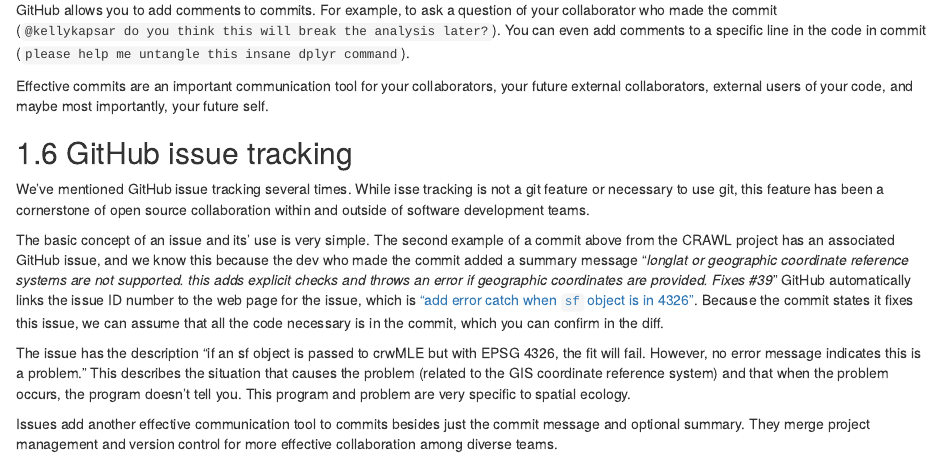
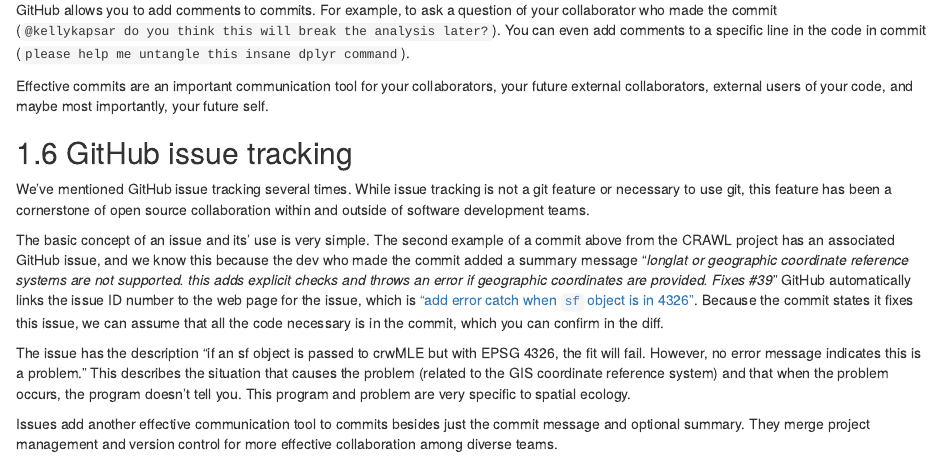
Before and after one commit to IBEEM-MSU/ibeem-collaborative-coding, an R Markdown document (02-github-in-practice.Rmd): the page in a window 1100 px wide, from 6410 px down. Rendered offline with R 4.5, knitr and Pandoc, with nearby package versions; drawn as R Markdown's standard HTML page in place of the format the file asks for.

Commit message:
fix typo in "issue" in section 2.6 #35

```diff
--- a/02-github-in-practice.Rmd
+++ b/02-github-in-practice.Rmd
@@ -264,7 +264,7 @@
 
 ## GitHub issue tracking
 
-We've mentioned GitHub issue tracking several times. While isse tracking is not a git feature or necessary to use git, this feature has been a cornerstone of open source collaboration within and outside of software development teams.
+We've mentioned GitHub issue tracking several times. While issue tracking is not a git feature or necessary to use git, this feature has been a cornerstone of open source collaboration within and outside of software development teams.
 
 The basic concept of an issue and its' use is very simple. The second example of a commit above from the CRAWL project has an associated GitHub issue, and we know this because the dev who made the commit added a summary message "*longlat or geographic coordinate reference systems are not supported. this adds explicit checks and throws an error if geographic coordinates are provided. Fixes #39*"  GitHub automatically links the issue ID number to the web page for the issue, which is
 ["add error catch when `sf` object is in 4326"](https://github.com/NMML/crawl/issues/39). Because the commit states it fixes this issue, we can assume that all the code necessary is in the commit, which you can confirm in the diff.
```
